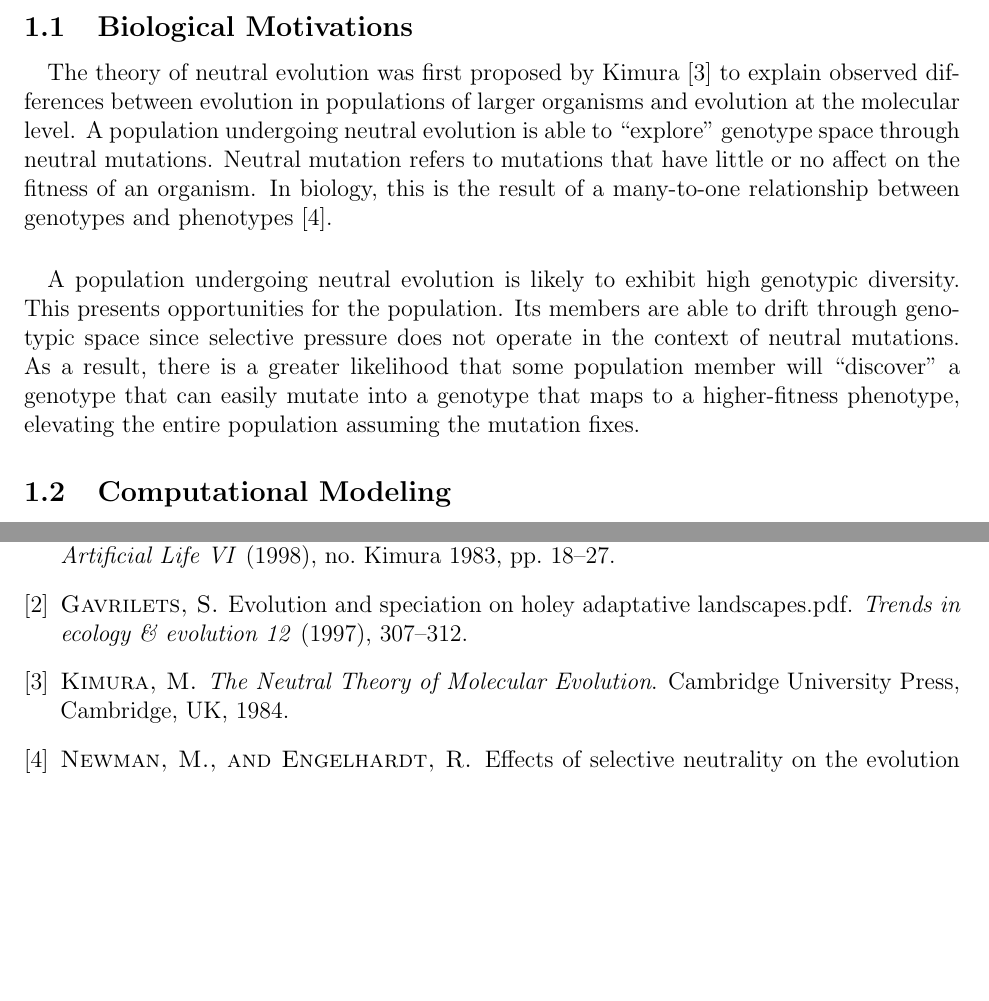
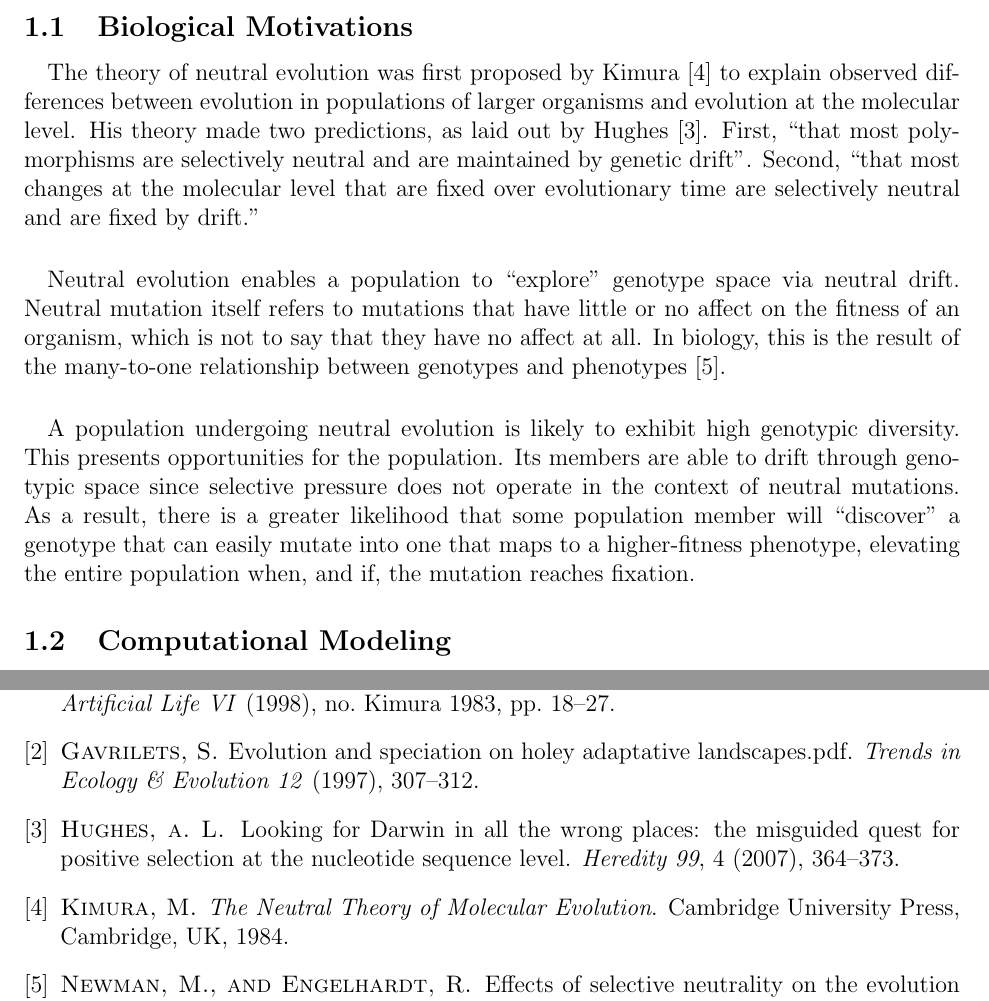
Before and after one commit to glesica/fitness-thesis, a LaTeX document (proposal.tex, which reads fitness.bib): two parts of pages 2 and 5 of 5 before the commit and two parts of pages 2 and 5 of 6 after it, joined at a grey line, cut so that both start at the same text, the shorter picture padded with empty space. Compiled offline with pdfLaTeX.

Commit message:
Update biological section.

```diff
--- a/fitness.bib
+++ b/fitness.bib
@@ -10 +5,0 @@ file = {:Users/george/Documents/Mendeley Desktop/Gavrilets - 1997 - Evolution an
-journal = {Trends in ecology \& evolution},
@@ -15,3 +8,16 @@ year = {1997}
+author = {Hughes, a L},
+doi = {10.1038/sj.hdy.6801031},
+file = {:Users/george/Documents/Mendeley Desktop/Hughes - 2007 - Looking for Darwin in all the wrong places the misguided quest for positive selection at the nucleotide sequence level.pdf:pdf},
+isbn = {0018-067X (Print)},
+issn = {0018-067X},
+journal = {Heredity},
+keywords = {nearly neutral theory,nucleotide substitution,positive selection},
+number = {4},
+pages = {364--373},
+pmid = {17622265},
+title = {{Looking for Darwin in all the wrong places: the misguided quest for positive selection at the nucleotide sequence level.}},
+volume = {99},
+year = {2007}
 }
 @article{Nowak2015,
 archivePrefix = {arXiv},
@@ -104,0 +116 @@ year = {1992}
+journal = {Trends in Ecology \& Evolution},
--- a/proposal.tex
+++ b/proposal.tex
@@ -27,11 +27,18 @@ Advisor: Alden Wright}
 \paragraph{}
 The theory of neutral evolution was first proposed by Kimura~\cite{Kimura1984}
 to explain observed differences between evolution in populations of larger
-organisms and evolution at the molecular level. A population undergoing
-neutral evolution is able to ``explore'' genotype space through neutral
-mutations. Neutral mutation refers to mutations that have little or no affect
-on the fitness of an organism. In biology, this is the result of a many-to-one
-relationship between genotypes and phenotypes~\cite{Newman1998}.
+organisms and evolution at the molecular level. His theory made two
+predictions, as laid out by Hughes~\cite{Hughes2007}. First, ``that most
+polymorphisms are selectively neutral and are maintained by genetic drift''.
+Second, ``that most changes at the molecular level that are fixed over
+evolutionary time are selectively neutral and are fixed by drift.''
+
+\paragraph{}
+Neutral evolution enables a population to ``explore'' genotype space via
+neutral drift. Neutral mutation itself refers to mutations that have little or
+no affect on the fitness of an organism, which is not to say that they have no
+affect at all. In biology, this is the result of the many-to-one relationship
+between genotypes and phenotypes~\cite{Newman1998}.
 
 \paragraph{}
 A population undergoing neutral evolution is likely to exhibit high genotypic
@@ -39,8 +46,8 @@ diversity. This presents opportunities for the population. Its members are able
 to drift through genotypic space since selective pressure does not operate in
 the context of neutral mutations. As a result, there is a greater likelihood
 that some population member will ``discover'' a genotype that can easily mutate
-into a genotype that maps to a higher-fitness phenotype, elevating the entire
-population assuming the mutation fixes.
+into one that maps to a higher-fitness phenotype, elevating the entire
+population when, and if, the mutation reaches fixation.
 
 \subsection{Computational Modeling}
 
```
Also changed, not shown: fitness.bib (19 more changed lines).
